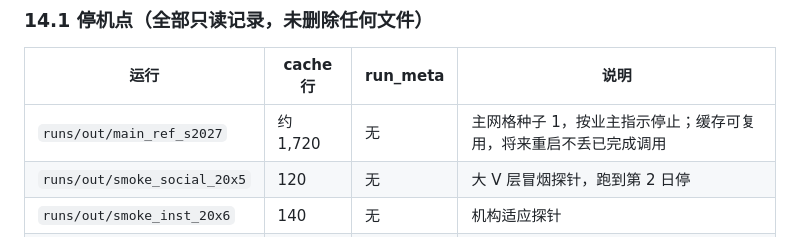
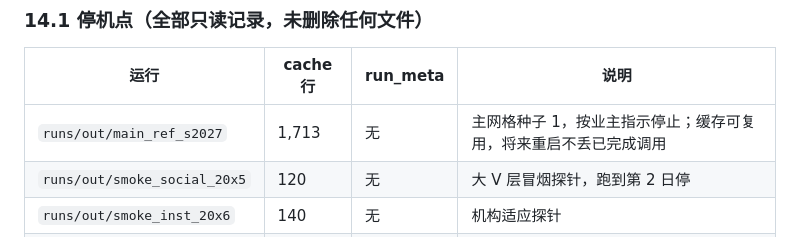
Before and after one commit to lordelrey/FlowMirror-alpha, a Markdown page: docs/HANDOVER_TO_CODEX_20260909.md, the part around the change. Drawn GitHub-style.

Commit message:
docs(handover): exact stop-point call count for the grid run (1,713)

```diff
--- a/docs/HANDOVER_TO_CODEX_20260909.md
+++ b/docs/HANDOVER_TO_CODEX_20260909.md
@@ -556,7 +556,7 @@ python -c "import sqlite3;con=sqlite3.connect('file:D:/Desktop/ABM paper/fundmar
 
 | 运行 | cache 行 | run_meta | 说明 |
 |---|---|---|---|
-| `runs/out/main_ref_s2027` | 约 1,720 | 无 | 主网格种子 1，按业主指示停止；缓存可复用，将来重启不丢已完成调用 |
+| `runs/out/main_ref_s2027` | 1,713 | 无 | 主网格种子 1，按业主指示停止；缓存可复用，将来重启不丢已完成调用 |
 | `runs/out/smoke_social_20x5` | 120 | 无 | 大 V 层冒烟探针，跑到第 2 日停 |
 | `runs/out/smoke_inst_20x6` | 140 | 无 | 机构适应探针 |
 | `runs/out/smoke_heat_20x5` | 68 | 无 | 种子热度探针 |
```
